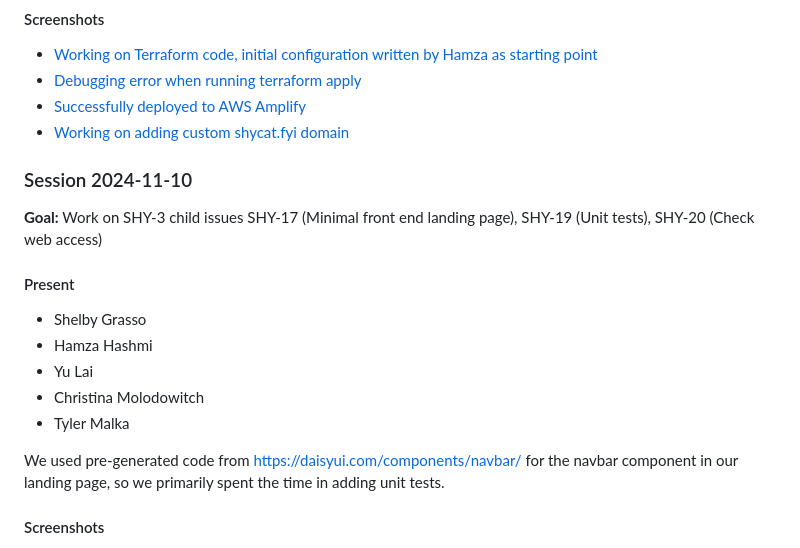
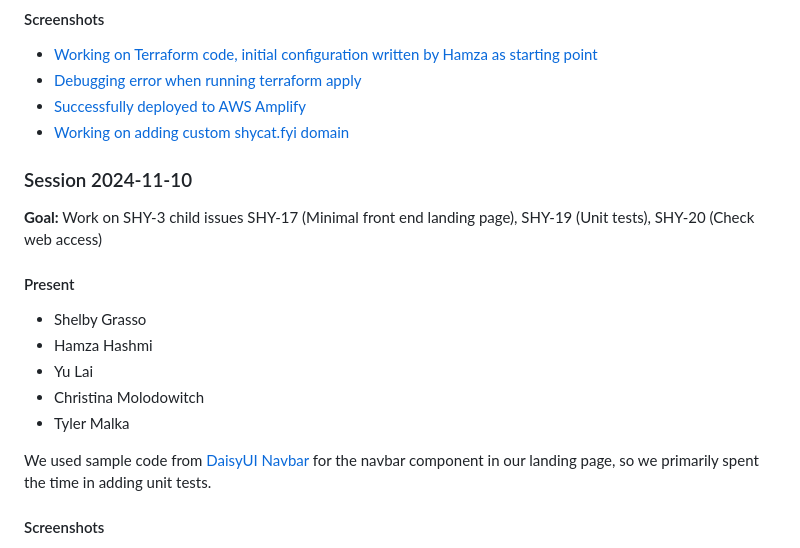
Before and after one commit to SHYCaT-cs71/shycat, a Markdown page: sprint1.md, the part around one of its changes. Rendered like a GitHub page.

```diff
--- a/sprint1.md
+++ b/sprint1.md
@@ -96,6 +96,7 @@ Discussed considering meeting task complete, okayed by Shelby as Product Owner s
 * [Successfully deployed to AWS Amplify](images/screenshots/Sprint_2024-11-17/Screenshot%202024-11-08%20201424%20deployed%20to%20AWS%20Amplify.png)
 * [Working on adding custom shycat.fyi domain](images/screenshots/Sprint_2024-11-17/Screenshot%202024-11-08%20203019%20custom%20shycat%20domain.png)
 
+
 ### Session 2024-11-10
 **Goal:** Work on SHY-3 child issues SHY-17 (Minimal front end landing page), SHY-19 (Unit tests), SHY-20 (Check web access)
 
@@ -106,7 +107,7 @@ Discussed considering meeting task complete, okayed by Shelby as Product Owner s
 * Christina Molodowitch
 * Tyler Malka
 
-We used pre-generated code from https://daisyui.com/components/navbar/ for the navbar component in our landing page, so we primarily spent the time in adding unit tests.
+We used sample code from [DaisyUI Navbar](https://daisyui.com/components/navbar/) for the navbar component in our landing page, so we primarily spent the time in adding unit tests.
 
 #### Screenshots
 * [Adding the navbar component](images/screenshots/Sprint_2024-11-17/Screenshot%202024-11-10%20114113%20adding%20navbar.png)
```
Also changed, not shown: other parts of sprint1.md (+3 -3 lines).
